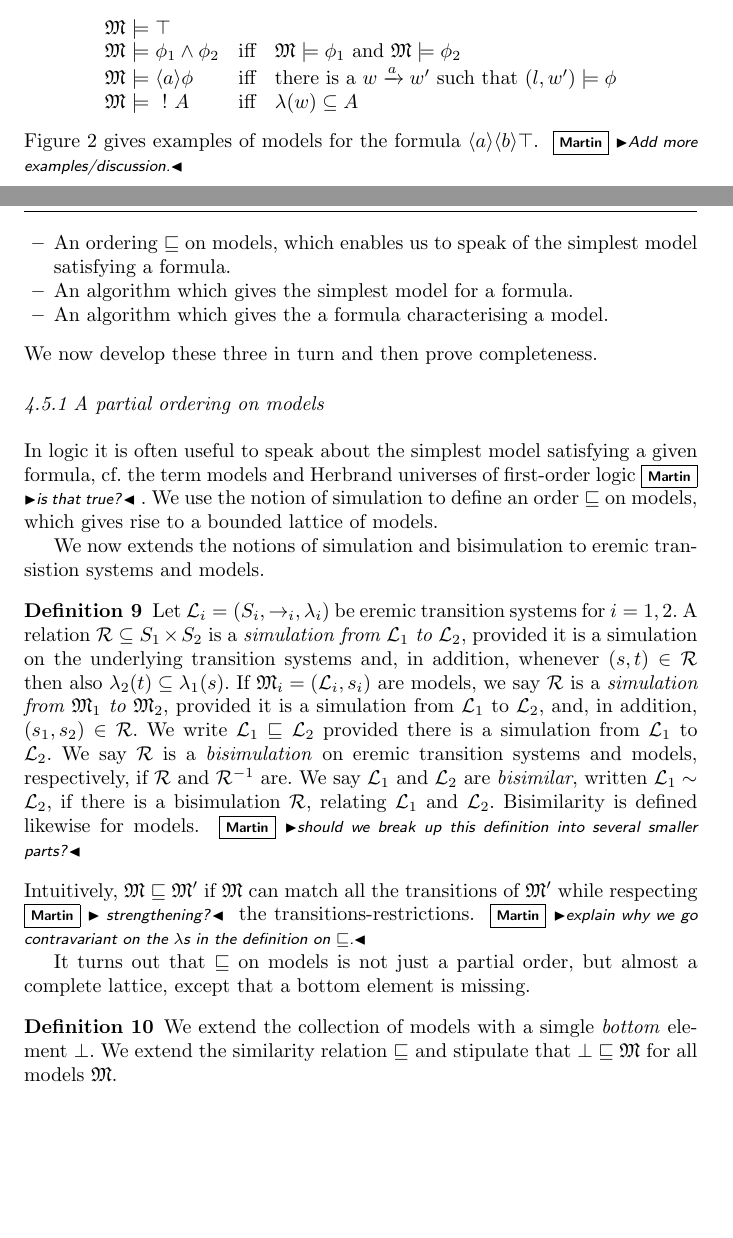
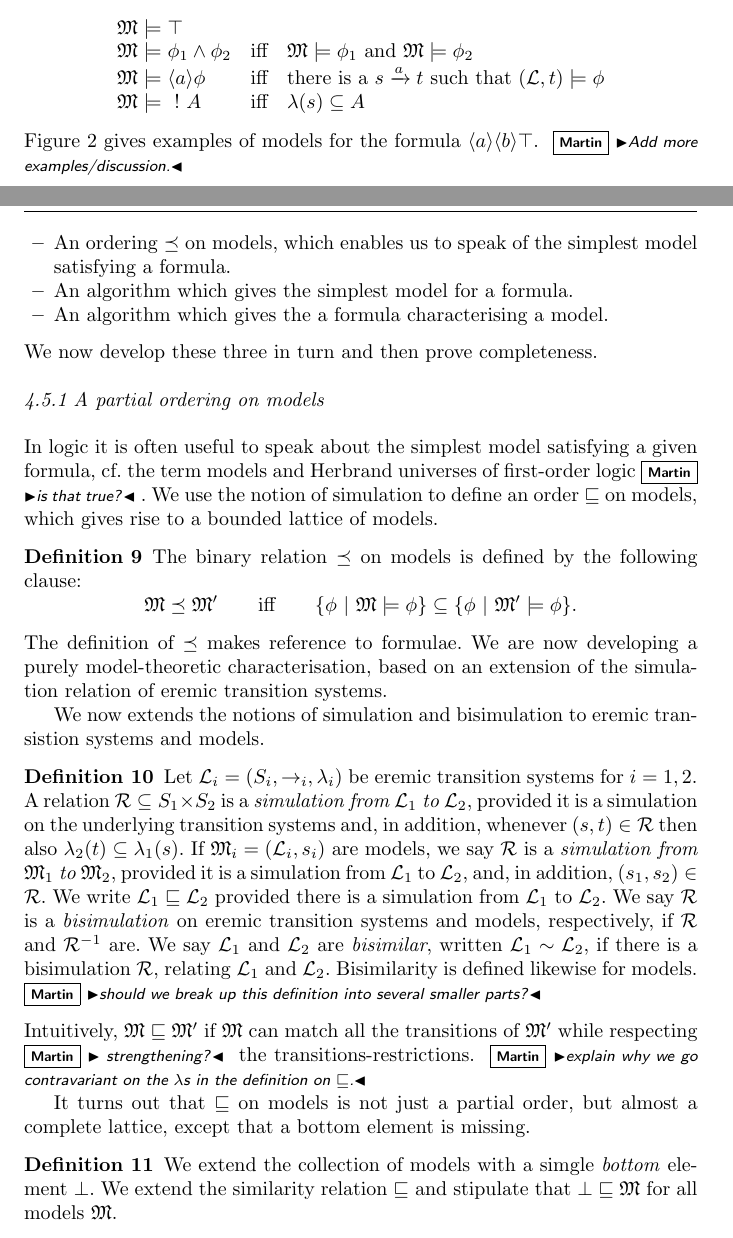
Before and after one commit to RichardEvans/EL, a LaTeX paper (main.tex, which reads elAndBangCore.tex, macros.tex): two parts of pages 10 and 13 of 49 before the commit and two parts of pages 10 and 13 of 50 after it, joined at a grey line, cut so that both start at the same text, the shorter picture padded with empty space. Compiled offline with pdfLaTeX.

Commit message:
Formalised \preceq on models, as discussed.

```diff
--- a/elAndBangCore.tex
+++ b/elAndBangCore.tex
@@ -73,8 +73,8 @@ inductively by the following clauses, where we assume that $\MMM =
 \begin{array}{lclcl}
   \MMM & \models & \top   \\
   \MMM & \models & \phi_1 \AND \phi_2 &\ \mbox{ iff } \ & \MMM  \models \phi_1 \mbox { and } \MMM \models \phi_2  \\
-  \MMM & \models & \langle a \rangle \phi & \mbox{ iff } & \text{there is a } w \xrightarrow{a} w' \mbox { such that } (l,w') \models \phi  \\
-  \MMM & \models & \fBang A &\mbox{ iff } & \lambda(w) \subseteq A
+  \MMM & \models & \langle a \rangle \phi & \mbox{ iff } & \text{there is a } s \xrightarrow{a} t \mbox { such that } (\LLL, t) \models \phi  \\
+  \MMM & \models & \fBang A &\mbox{ iff } & \lambda(s) \subseteq A
 \end{array}
 \]
 
@@ -191,8 +191,8 @@ contexts.
 
 \begin{itemize}
 
-\item An ordering $\LEQ$ on models, which enables us to speak of the
-  simplest model satisfying a formula.
+\item An ordering $\MODELLEQ$ on models, which enables us to speak of
+  the simplest model satisfying a formula.
 
 \item An algorithm which gives the simplest model for a formula.
 
@@ -209,6 +209,20 @@ satisfying a given formula, cf.~the term models and Herbrand universes
 of first-order logic\martin{is that true?}. We use the notion of
 simulation to define an order $\LEQ$ on models, which gives rise to a
 bounded lattice of models.
+
+\begin{definition}
+The binary relation $\MODELLEQ$ on models is defined by the following
+clause:
+\[
+   \MMM \MODELLEQ \MMM'
+      \qquad\text{iff}\qquad
+   \{\phi\ |\ \MMM \models \phi \} \subseteq  \{\phi\ |\ \MMM' \models \phi \}.
+\]
+\end{definition}
+
+\NI The definition of $\MODELLEQ$ makes reference to formulae. We are
+now developing a purely model-theoretic characterisation, based on an
+extension of the simulation relation of eremic transition systems.
 
 We now extends the notions of simulation and bisimulation to eremic
 transistion systems and models.
--- a/macros.tex
+++ b/macros.tex
@@ -17,6 +17,7 @@
 \newcommand{\PARAGRAPH}[1]{\vspace{2mm}\NOVSPACEPARAGRAPH{#1}}
 \newcommand{\NI}{\noindent}
 \newcommand{\LEQ}{\sqsubseteq}
+\newcommand{\MODELLEQ}{\preceq}
 \newcommand{\SIM}{\sqsubseteq}
 \newcommand{\BISIM}{\sim}
 \newcommand{\BIGLUB}{\bigsqcup}
```
Also changed, not shown: 1 other file.
